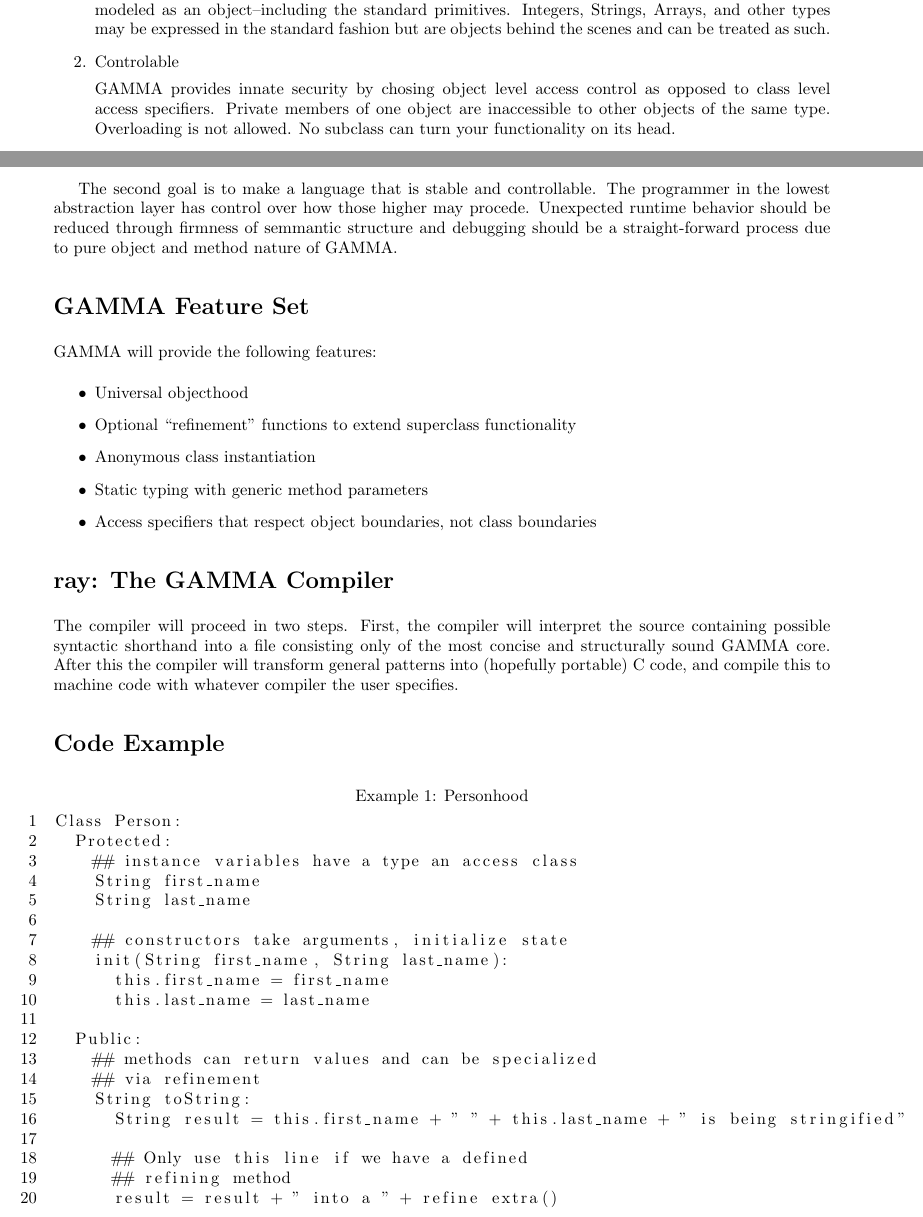
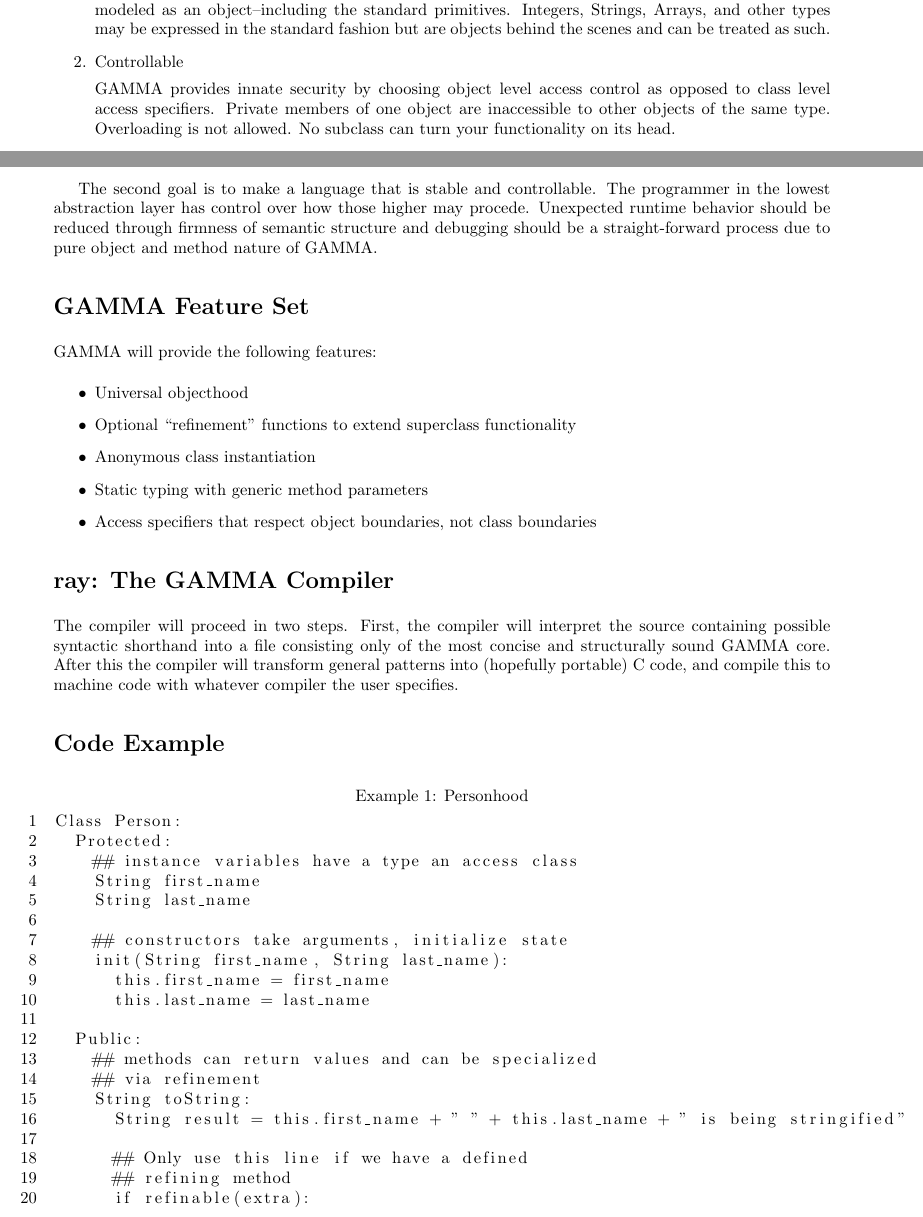
Before and after one commit to areom/Gamma-Ray, a LaTeX document (Proposal.tex): two parts of pages 1 and 2 of 3, joined at a grey line, cut so that both start at the same text. Compiled offline with pdfLaTeX.

Commit message:
Fixed things up a little bit

```diff
--- a/Proposal.tex
+++ b/Proposal.tex
@@ -43,25 +43,41 @@ We propose to implement an elegant yet secure general purpose object-oriented pr
     \Lang{} brings to the table a purely object oriented programming language where every type is
     modeled as an object--including the standard primitives. Integers, Strings, Arrays, and other types may be expressed in the standard fashion but are objects behind the scenes and can be treated as such.}
 
-\item{Controlable
+\item{Controllable
 
-   \Lang{} provides innate security by chosing object level access
+   \Lang{} provides innate security by choosing object level access
    control as opposed to class level access specifiers. Private members of one object
-   are inaccessible to other objects of the same type. Overloading is not allowed. No subclass can turn your functionality on its head.}
+   are inaccessible to other objects of the same type. Overloading is not allowed.
+   No subclass can turn your functionality on its head.}
 
 \item{Versatile
 
-    \Lang{} allows programmers to place "refinement methods" inside their code. Alone these methods do nothing, but may be defined by subclasses so as to extend functionality at certain important positions. Anonymous instantiation allows for extension of your classes in a quick easy fashion. Generic typing on method parameters allows for the same method to cover a variety of input types.}
+    \Lang{} allows programmers to place "refinement methods" inside their code.
+    Alone these methods do nothing, but may be defined by subclasses so as to extend
+    functionality at certain important positions. Anonymous instantiation allows for
+    extension of your classes in a quick easy fashion. Generic typing on method
+    parameters allows for the same method to cover a variety of input types.}
 \end{enumerate}
 
 \section*{ The Motivation Behind \Lang{}}
-\Lang{} is a reaction to the object-oriented languages before it. Obtuse syntax, flaws in security, and awkward implementations plague the average object-oriented language. \Lang{} is intended as a step toward ease and comfort as an object-oriented programmer.
+\Lang{} is a reaction to the object-oriented languages before it.
+Obtuse syntax, flaws in security, and awkward implementations plague
+the average object-oriented language. \Lang{} is intended as a step
+toward ease and comfort as an object-oriented programmer.
 
 
-The first goal is to make an object-oriented language that is comfortable in its own skin. It should naturally lend itself to constructing API-layers and abstracting general models. It should serve the programmer towards their goal instead of exerting unnecessary effort through verbosity and awkwardness of structure.
+The first goal is to make an object-oriented language that is comfortable
+in its own skin. It should naturally lend itself to constructing API-layers
+and abstracting general models. It should serve the programmer towards their
+goal instead of exerting unnecessary effort through verbosity and awkwardness
+of structure.
 
 
-The second goal is to make a language that is stable and controllable. The programmer in the lowest abstraction layer has control over how those higher may procede. Unexpected runtime behavior should be reduced through firmness of semmantic structure and debugging should be a straight-forward process due to pure object and method nature of \Lang{}.
+The second goal is to make a language that is stable and controllable.
+The programmer in the lowest abstraction layer has control over how those
+higher may procede. Unexpected runtime behavior should be reduced through
+firmness of semantic structure and debugging should be a straight-forward
+process due to pure object and method nature of \Lang{}.
 
 \section*{\Lang{} Feature Set}
 
@@ -105,7 +121,8 @@ Class Person:
 
       ## Only use this line if we have a defined
       ## refining method
-      result = result + " into a " + refine extra()
+      if refinable(extra):
+        result = result + " into a " + refine extra()
 
       result = result + "!"
 
```
